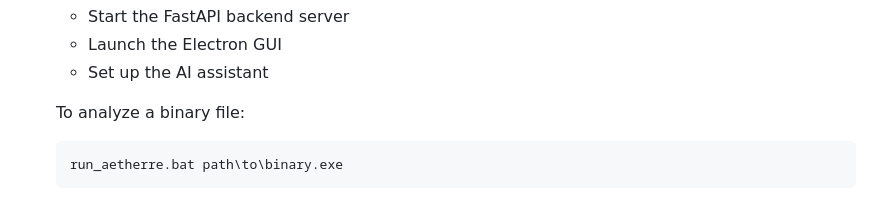
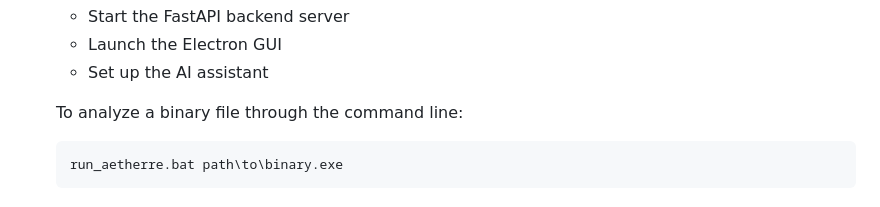
Before and after one commit to aigrajo/AetherRE, a Markdown page: README.md, the part around the change. GitHub-like rendering.

````diff
--- a/README.md
+++ b/README.md
@@ -53,7 +53,7 @@ The setup script will automatically check for and verify these requirements:
    - Launch the Electron GUI
    - Set up the AI assistant
 
-   To analyze a binary file:
+   To analyze a binary file through the command line:
    ```sh
    run_aetherre.bat path\to\binary.exe
    ```
````
